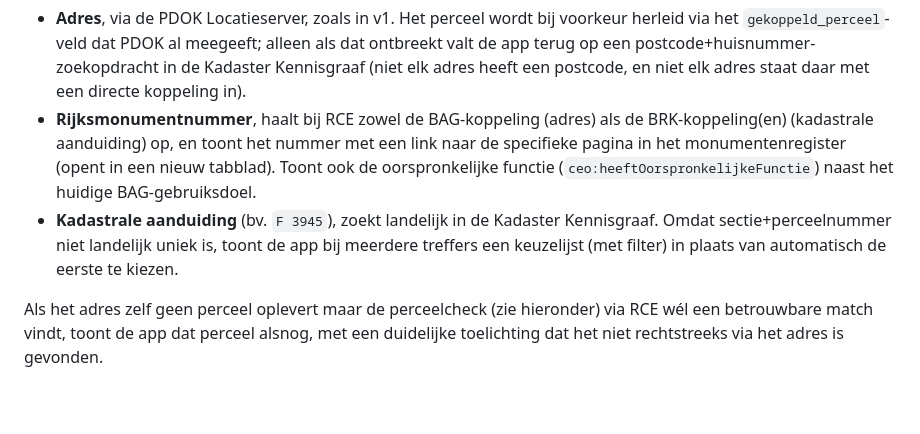
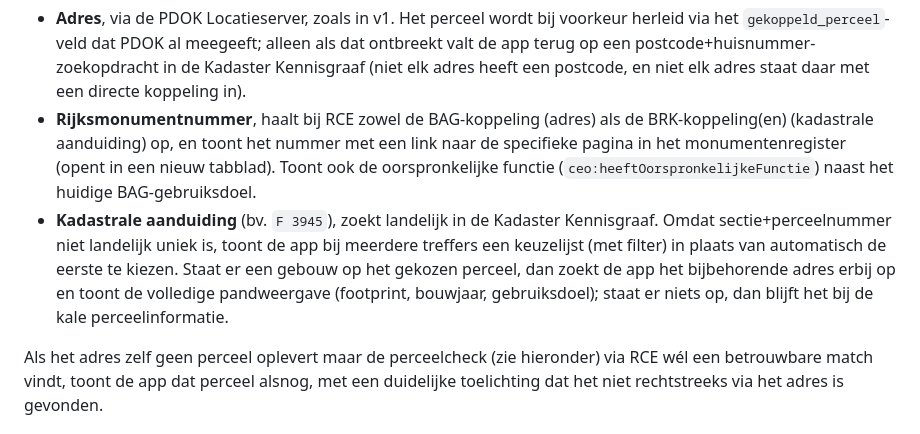
Before and after one commit to jolietjakeblues/footprint_percelen, a Markdown page: README.md, the part around the change. Rendered like a GitHub page; blank space fills up the shorter version.

Commit message:
add: readme fix

```diff
--- a/README.md
+++ b/README.md
@@ -8,7 +8,7 @@ Eén statisch HTML-bestand, geen build-stap, geen backend, alle data wordt recht
 
 - **Adres**, via de PDOK Locatieserver, zoals in v1. Het perceel wordt bij voorkeur herleid via het `gekoppeld_perceel`-veld dat PDOK al meegeeft; alleen als dat ontbreekt valt de app terug op een postcode+huisnummer-zoekopdracht in de Kadaster Kennisgraaf (niet elk adres heeft een postcode, en niet elk adres staat daar met een directe koppeling in).
 - **Rijksmonumentnummer**, haalt bij RCE zowel de BAG-koppeling (adres) als de BRK-koppeling(en) (kadastrale aanduiding) op, en toont het nummer met een link naar de specifieke pagina in het monumentenregister (opent in een nieuw tabblad). Toont ook de oorspronkelijke functie (`ceo:heeftOorspronkelijkeFunctie`) naast het huidige BAG-gebruiksdoel.
-- **Kadastrale aanduiding** (bv. `F 3945`), zoekt landelijk in de Kadaster Kennisgraaf. Omdat sectie+perceelnummer niet landelijk uniek is, toont de app bij meerdere treffers een keuzelijst (met filter) in plaats van automatisch de eerste te kiezen.
+- **Kadastrale aanduiding** (bv. `F 3945`), zoekt landelijk in de Kadaster Kennisgraaf. Omdat sectie+perceelnummer niet landelijk uniek is, toont de app bij meerdere treffers een keuzelijst (met filter) in plaats van automatisch de eerste te kiezen. Staat er een gebouw op het gekozen perceel, dan zoekt de app het bijbehorende adres erbij op en toont de volledige pandweergave (footprint, bouwjaar, gebruiksdoel); staat er niets op, dan blijft het bij de kale perceelinformatie.
 
 Als het adres zelf geen perceel oplevert maar de perceelcheck (zie hieronder) via RCE wél een betrouwbare match vindt, toont de app dat perceel alsnog, met een duidelijke toelichting dat het niet rechtstreeks via het adres is gevonden.
 
```
